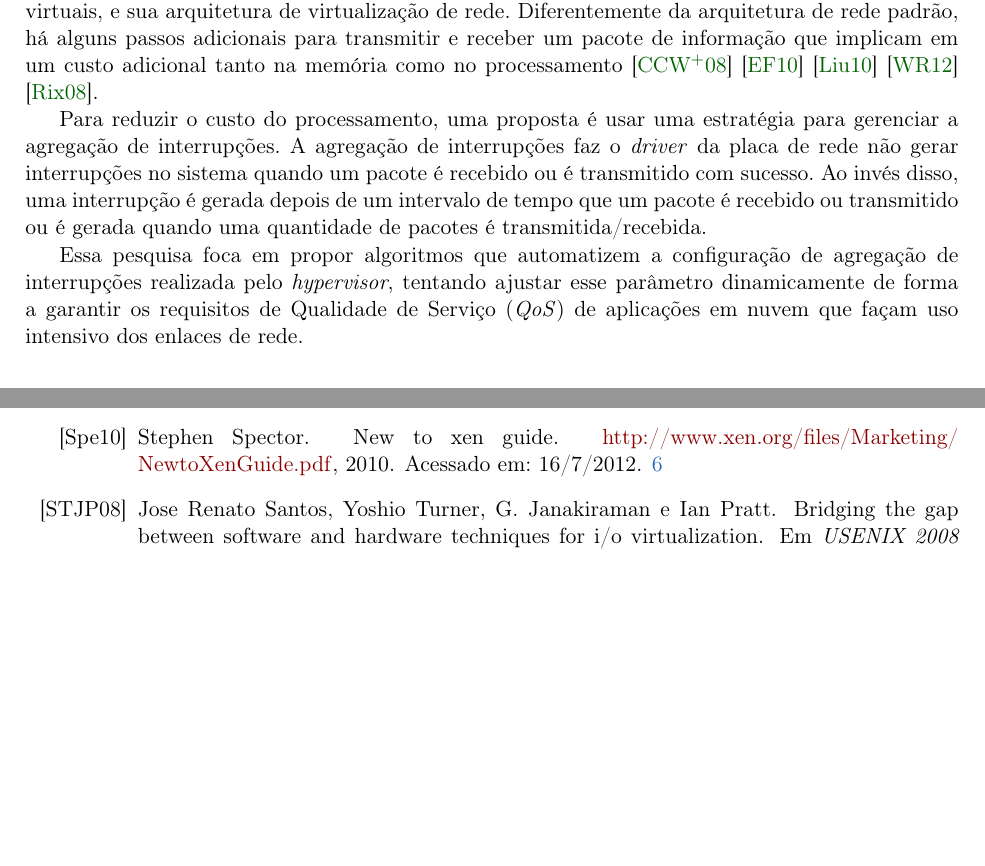
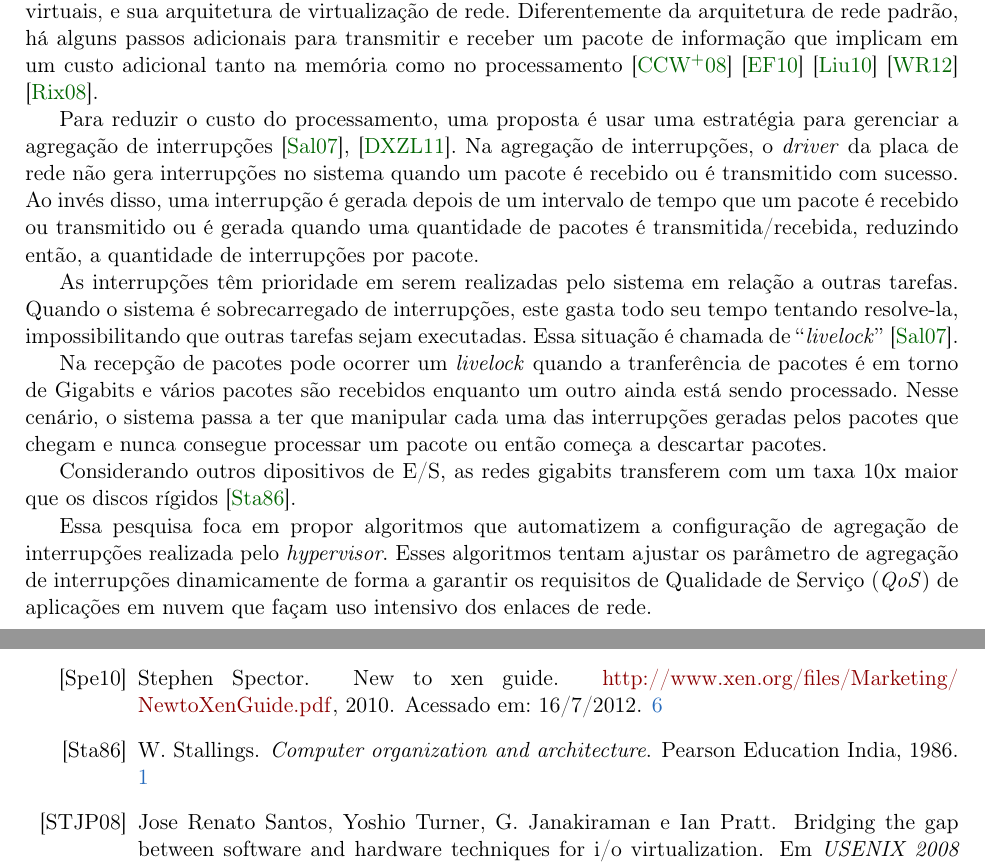
Before and after one commit to eduardohideo/dissertacao, a LaTeX thesis (tese-exemplo.tex, which reads bibliografia.bib, cap-introducao.tex): two parts of pages 15 and 35 of 35, joined at a grey line, cut so that both start at the same text, the shorter picture padded with empty space. Compiled offline with pdfLaTeX; the source files are stored in an older character set and shown here as Unicode.

Commit message:
introdução atulizada

```diff
--- a/bibliografia.bib
+++ b/bibliografia.bib
@@ -507,3 +507,10 @@
   booktitle={VIII WPerformance-Workshop em Desempenho de Sistemas Computacionais e de Comunica{\c{c}}ao-XXIX CSBC-Congresso da Sociedade Brasileira de Computa{\c{c}}ao},
   year={2009}
 }
+
+@book{stallings1986computer,
+  title={Computer organization and architecture},
+  author={Stallings, W.},
+  year={1986},
+  publisher={Pearson Education India}
+}
--- a/cap-introducao.tex
+++ b/cap-introducao.tex
@@ -10,13 +10,24 @@ Por exemplo, uma empresa de comércio eletrônico pode alugar uma quantidade $x$
 Apesar das máquinas virtuais ajudarem a aumentar a flexibilidade, elas ainda têm um desempenho abaixo da máquina pura quando executamos aplicações que usam muito a rede
  \cite{chaudhary2008comparison} \cite{ekanayake2010high} \cite{liu2010evaluating} \cite{Waldspurger:2012:IV:2063176.2063194} \cite{Rixner:2008:NVB:1348583.1348592}.
 
-Uma das principais causas é o \textit{hypervisor}, um módulo necessário para a gerência das máquinas virtuais, e sua arquitetura de virtualização de rede. Diferentemente da arquitetura de rede padrão, há alguns passos adicionais para transmitir e receber um pacote de informação que implicam em um custo adicional tanto na memória como no processamento \cite{chaudhary2008comparison} \cite{ekanayake2010high} \cite{liu2010evaluating} \cite{Waldspurger:2012:IV:2063176.2063194} \cite{Rixner:2008:NVB:1348583.1348592}.
+Uma das principais causas é o \textit{hypervisor}, um módulo necessário para a gerência das máquinas virtuais, e sua arquitetura de virtualização de rede.
+Diferentemente da arquitetura de rede padrão, há alguns passos adicionais para transmitir e receber um pacote de informação que implicam em um custo adicional tanto na memória como no processamento \cite{chaudhary2008comparison} \cite{ekanayake2010high} \cite{liu2010evaluating} \cite{Waldspurger:2012:IV:2063176.2063194} \cite{Rixner:2008:NVB:1348583.1348592}.
 
-Para reduzir o custo do processamento, uma proposta é usar uma estratégia para gerenciar a agregação de interrupções.
-A agregação de interrupções faz o \textit{driver} da placa de rede não gerar interrupções no sistema quando um pacote é recebido ou é transmitido com sucesso.
-Ao invés disso, uma interrupção é gerada depois de um intervalo de tempo que um pacote é recebido ou transmitido ou é gerada quando uma quantidade de pacotes é transmitida/recebida.
 
-Essa pesquisa foca em propor algoritmos que automatizem a configuração de agregação de interrupções realizada pelo \textit{hypervisor}, tentando ajustar esse parâmetro dinamicamente de forma a garantir os requisitos de Qualidade de Serviço (\textit{QoS}) de aplicações em nuvem que façam uso intensivo dos enlaces de rede.
+Para reduzir o custo do processamento, uma proposta é usar uma estratégia para gerenciar a agregação de interrupções \cite{salah2007coalesce}, \cite{dong2011optimizing}.
+Na agregação de interrupções, o \textit{driver} da placa de rede não gera interrupções no sistema quando um pacote é recebido ou é transmitido com sucesso.
+Ao invés disso, uma interrupção é gerada depois de um intervalo de tempo que um pacote é recebido ou transmitido ou é gerada quando uma quantidade de pacotes é transmitida/recebida, reduzindo então, a quantidade de interrupções por pacote.
+
+As interrupções têm prioridade em serem realizadas pelo sistema em relação a outras tarefas.
+ Quando o sistema é sobrecarregado de interrupções, este gasta todo seu tempo tentando resolve-la, impossibilitando que outras tarefas sejam executadas. Essa situação é chamada de ``\textit{livelock}'' \cite{salah2007coalesce}.
+
+Na recepção de pacotes pode ocorrer um \textit{livelock} quando a tranferência de pacotes é em torno de Gigabits e
+vários pacotes são recebidos enquanto um outro ainda está sendo processado. Nesse cenário, o sistema passa a ter que manipular cada uma das interrupções geradas pelos pacotes que chegam e nunca consegue processar um pacote ou então começa a descartar pacotes.
+
+Considerando outros dipositivos de E/S, as redes gigabits transferem com um taxa 10x maior que os discos rígidos \cite{stallings1986computer}.
+
+Essa pesquisa foca em propor algoritmos que automatizem a configuração de agregação de interrupções realizada pelo \textit{hypervisor}.
+Esses algoritmos tentam ajustar os parâmetro de agregação de interrupções dinamicamente de forma a garantir os requisitos de Qualidade de Serviço (\textit{QoS}) de aplicações em nuvem que façam uso intensivo dos enlaces de rede.
 
 
 %% ------------------------------------------------------------------------- %%
```
Also changed, not shown: tese-exemplo.pdf.
